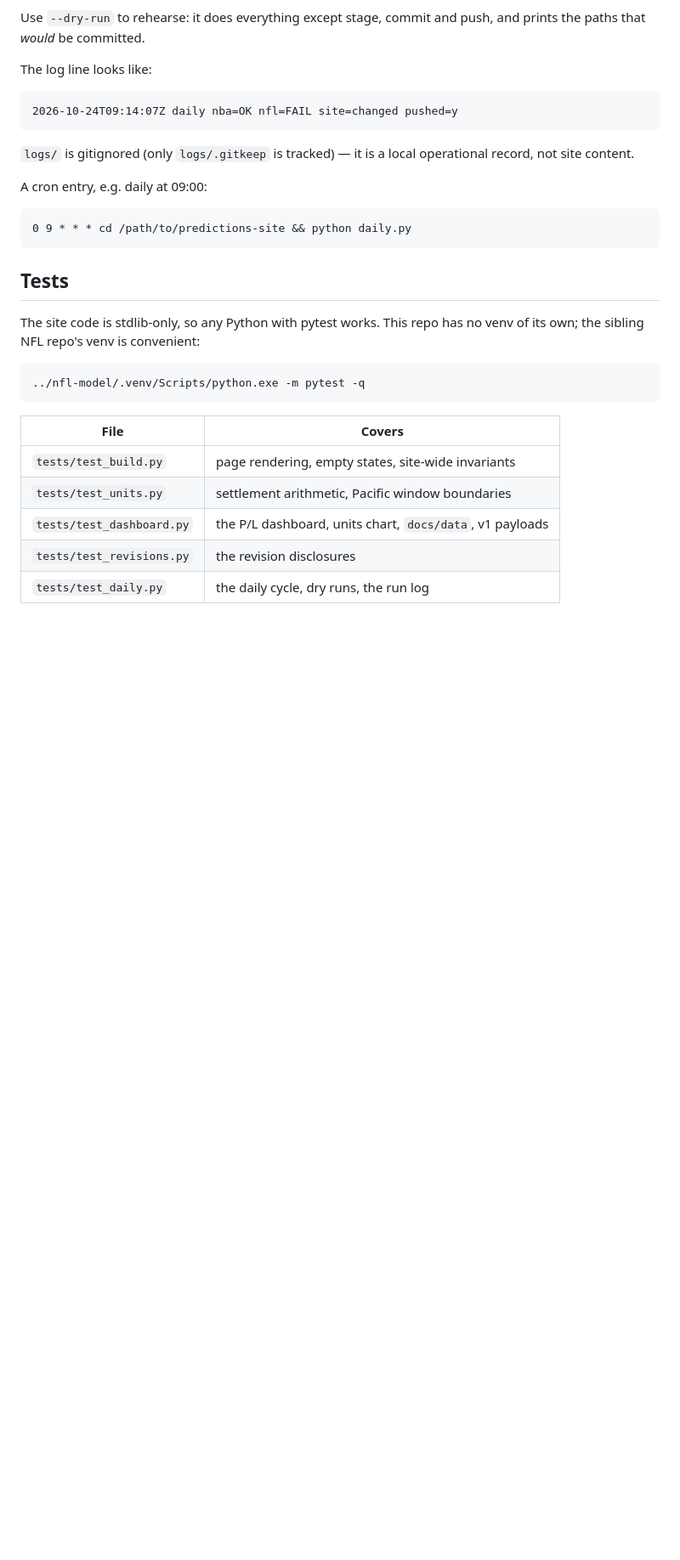
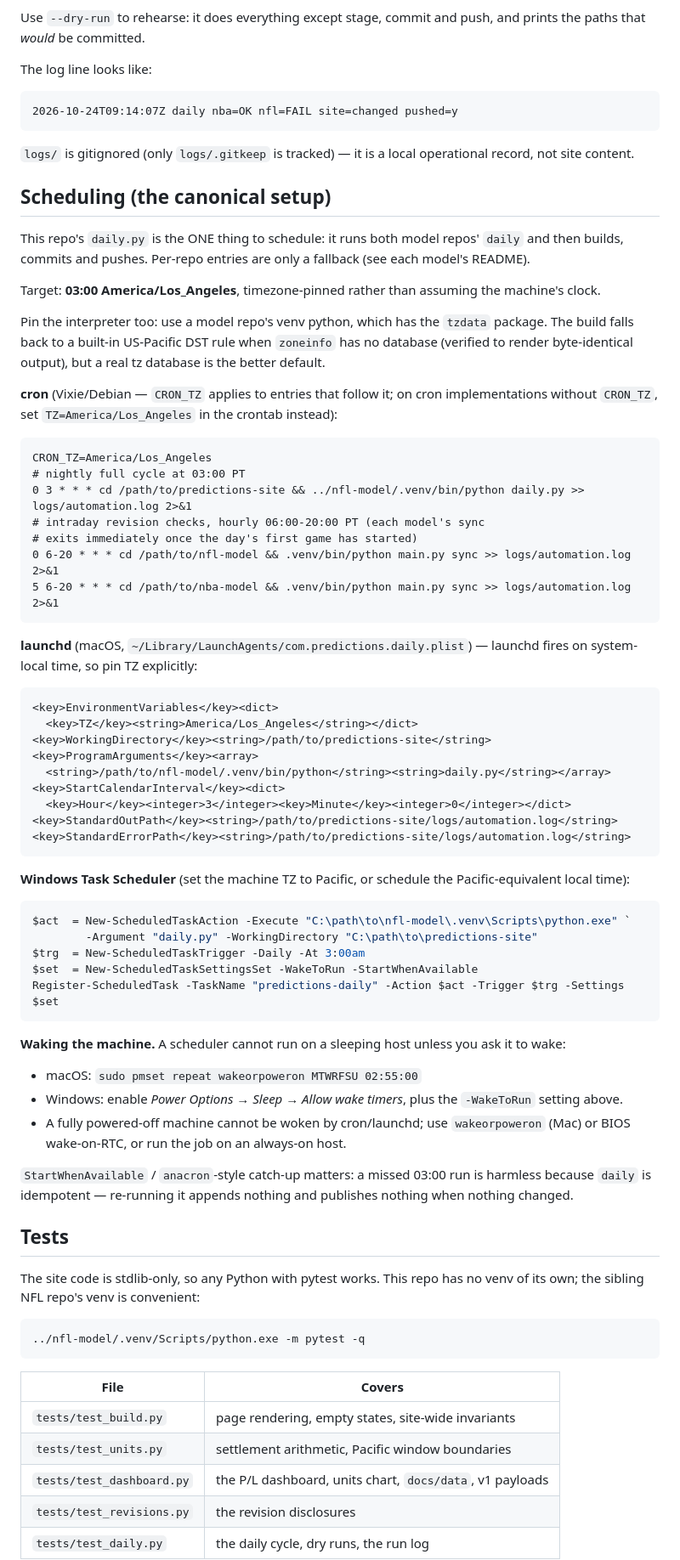
Before and after one commit to harsha-1-src/predictions-site, a Markdown page: README.md, the part around the change. Shown at 85% size. Drawn GitHub-style; blank space fills up the shorter version.

Commit message:
docs: canonical TZ-pinned 03:00 PT schedule + machine-wake instructions
Single scheduled entry (this repo's daily.py) with cron/launchd/Task
Scheduler variants, hourly sync entries, pmset/WakeToRun wake guidance,
and a note to pin a tzdata-equipped interpreter.

Co-Authored-By: Claude Fable 5 <noreply@anthropic.com>

````diff
--- a/README.md
+++ b/README.md
@@ -167,11 +167,73 @@ The log line looks like:
 `logs/` is gitignored (only `logs/.gitkeep` is tracked) — it is a local
 operational record, not site content.
 
-A cron entry, e.g. daily at 09:00:
+## Scheduling (the canonical setup)
 
+This repo's `daily.py` is the ONE thing to schedule: it runs both model
+repos' `daily` and then builds, commits and pushes. Per-repo entries are
+only a fallback (see each model's README).
+
+Target: **03:00 America/Los_Angeles**, timezone-pinned rather than
+assuming the machine's clock.
+
+Pin the interpreter too: use a model repo's venv python, which has the
+`tzdata` package. The build falls back to a built-in US-Pacific DST rule
+when `zoneinfo` has no database (verified to render byte-identical
+output), but a real tz database is the better default.
+
+**cron** (Vixie/Debian — `CRON_TZ` applies to entries that follow it; on
+cron implementations without `CRON_TZ`, set `TZ=America/Los_Angeles` in
+the crontab instead):
+
+```cron
+CRON_TZ=America/Los_Angeles
+# nightly full cycle at 03:00 PT
+0 3 * * * cd /path/to/predictions-site && ../nfl-model/.venv/bin/python daily.py >> logs/automation.log 2>&1
+# intraday revision checks, hourly 06:00-20:00 PT (each model's sync
+# exits immediately once the day's first game has started)
+0 6-20 * * * cd /path/to/nfl-model && .venv/bin/python main.py sync >> logs/automation.log 2>&1
+5 6-20 * * * cd /path/to/nba-model && .venv/bin/python main.py sync >> logs/automation.log 2>&1
 ```
-0 9 * * * cd /path/to/predictions-site && python daily.py
+
+**launchd** (macOS, `~/Library/LaunchAgents/com.predictions.daily.plist`)
+— launchd fires on system-local time, so pin TZ explicitly:
+
+```xml
+<key>EnvironmentVariables</key><dict>
+  <key>TZ</key><string>America/Los_Angeles</string></dict>
+<key>WorkingDirectory</key><string>/path/to/predictions-site</string>
+<key>ProgramArguments</key><array>
+  <string>/path/to/nfl-model/.venv/bin/python</string><string>daily.py</string></array>
+<key>StartCalendarInterval</key><dict>
+  <key>Hour</key><integer>3</integer><key>Minute</key><integer>0</integer></dict>
+<key>StandardOutPath</key><string>/path/to/predictions-site/logs/automation.log</string>
+<key>StandardErrorPath</key><string>/path/to/predictions-site/logs/automation.log</string>
 ```
+
+**Windows Task Scheduler** (set the machine TZ to Pacific, or schedule
+the Pacific-equivalent local time):
+
+```powershell
+$act  = New-ScheduledTaskAction -Execute "C:\path\to\nfl-model\.venv\Scripts\python.exe" `
+        -Argument "daily.py" -WorkingDirectory "C:\path\to\predictions-site"
+$trg  = New-ScheduledTaskTrigger -Daily -At 3:00am
+$set  = New-ScheduledTaskSettingsSet -WakeToRun -StartWhenAvailable
+Register-ScheduledTask -TaskName "predictions-daily" -Action $act -Trigger $trg -Settings $set
+```
+
+**Waking the machine.** A scheduler cannot run on a sleeping host unless
+you ask it to wake:
+
+- macOS: `sudo pmset repeat wakeorpoweron MTWRFSU 02:55:00`
+- Windows: enable *Power Options → Sleep → Allow wake timers*, plus the
+  `-WakeToRun` setting above.
+- A fully powered-off machine cannot be woken by cron/launchd; use
+  `wakeorpoweron` (Mac) or BIOS wake-on-RTC, or run the job on an
+  always-on host.
+
+`StartWhenAvailable` / `anacron`-style catch-up matters: a missed 03:00
+run is harmless because `daily` is idempotent — re-running it appends
+nothing and publishes nothing when nothing changed.
 
 ## Tests
 
````
